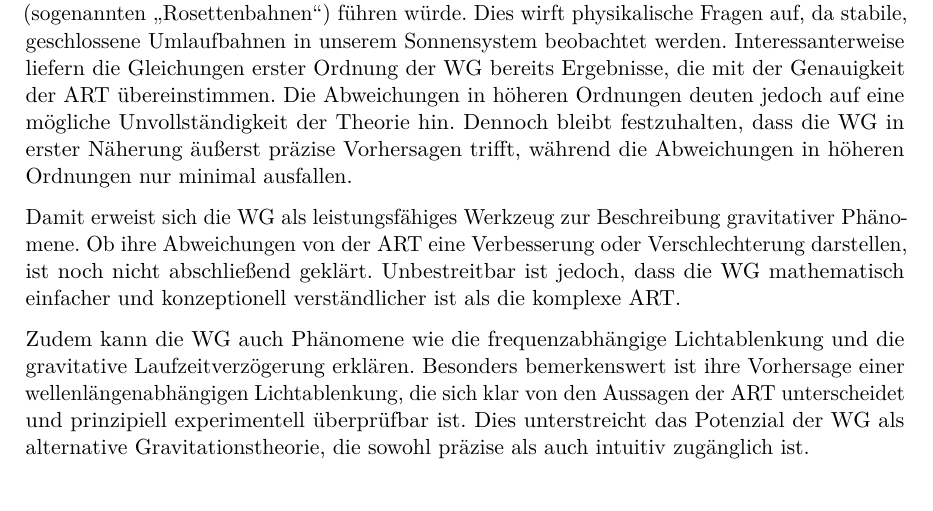
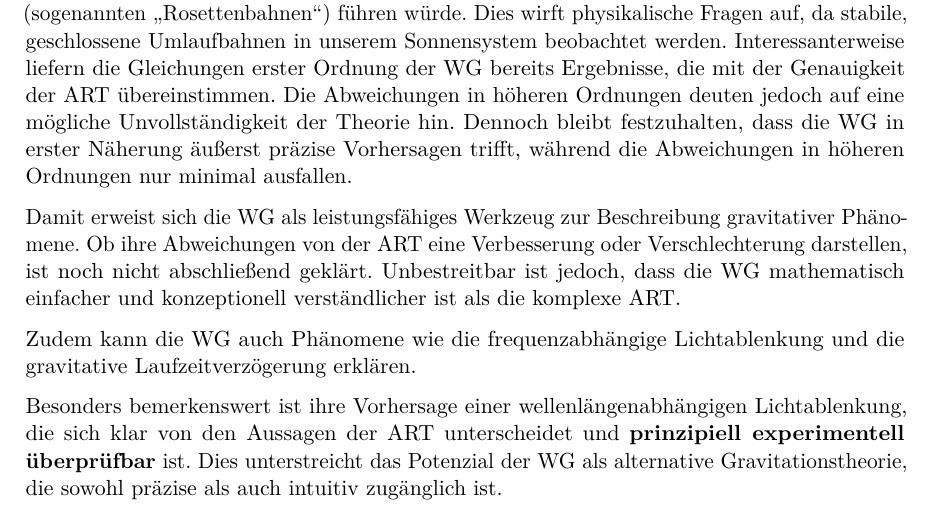
Before and after one commit to deppenkaiser/webersim, a LaTeX book (doc/latex/wdb.tex, which reads doc/latex/weber-g/weber-g.tex): part of page 28 of 51, cut so that both start at the same text. Compiled offline with pdfLaTeX.

Commit message:
CHG Dokumentation

```diff
--- a/doc/latex/weber-g/weber-g.tex
+++ b/doc/latex/weber-g/weber-g.tex
@@ -217,6 +217,8 @@ Theorie hin. Dennoch bleibt festzuhalten, dass die WG in erster Näherung äuße
 Damit erweist sich die \gls{wg} als leistungsfähiges Werkzeug zur Beschreibung gravitativer Phänomene. Ob ihre Abweichungen von der \gls{art} eine Verbesserung oder Verschlechterung
 darstellen, ist noch nicht abschließend geklärt. Unbestreitbar ist jedoch, dass die \gls{wg} mathematisch einfacher und konzeptionell verständlicher ist als die komplexe \gls{art}.
 
-Zudem kann die \gls{wg} auch Phänomene wie die frequenzabhängige Lichtablenkung und die gravitative Laufzeitverzögerung erklären. Besonders bemerkenswert ist ihre Vorhersage einer
-wellenlängenabhängigen Lichtablenkung, die sich klar von den Aussagen der \gls{art} unterscheidet und prinzipiell experimentell überprüfbar ist. Dies unterstreicht das Potenzial
+Zudem kann die \gls{wg} auch Phänomene wie die frequenzabhängige Lichtablenkung und die gravitative Laufzeitverzögerung erklären.
+
+Besonders bemerkenswert ist ihre Vorhersage einer
+wellenlängenabhängigen Lichtablenkung, die sich klar von den Aussagen der \gls{art} unterscheidet und \textbf{prinzipiell experimentell überprüfbar} ist. Dies unterstreicht das Potenzial
 der \gls{wg} als alternative Gravitationstheorie, die sowohl präzise als auch intuitiv zugänglich ist.
```
